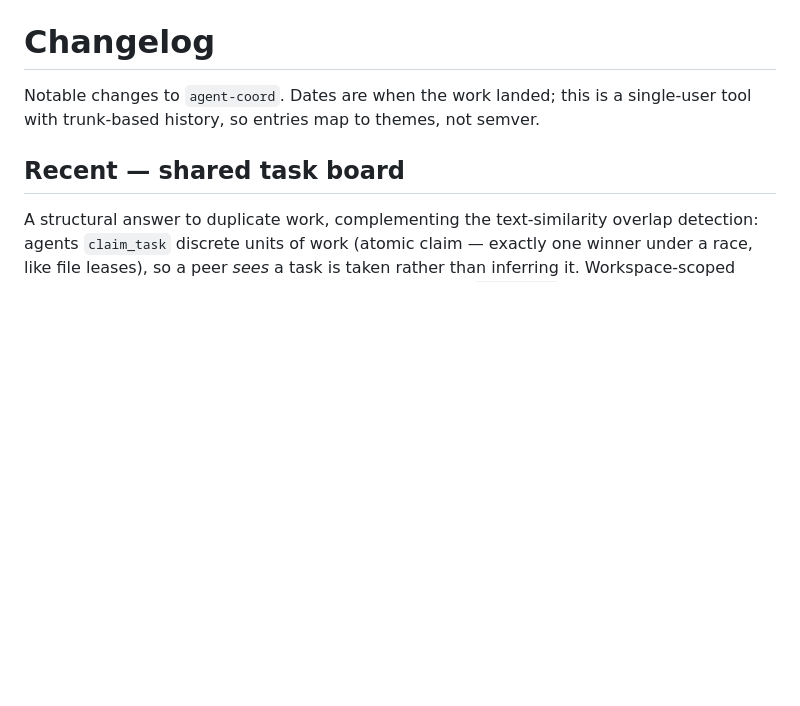
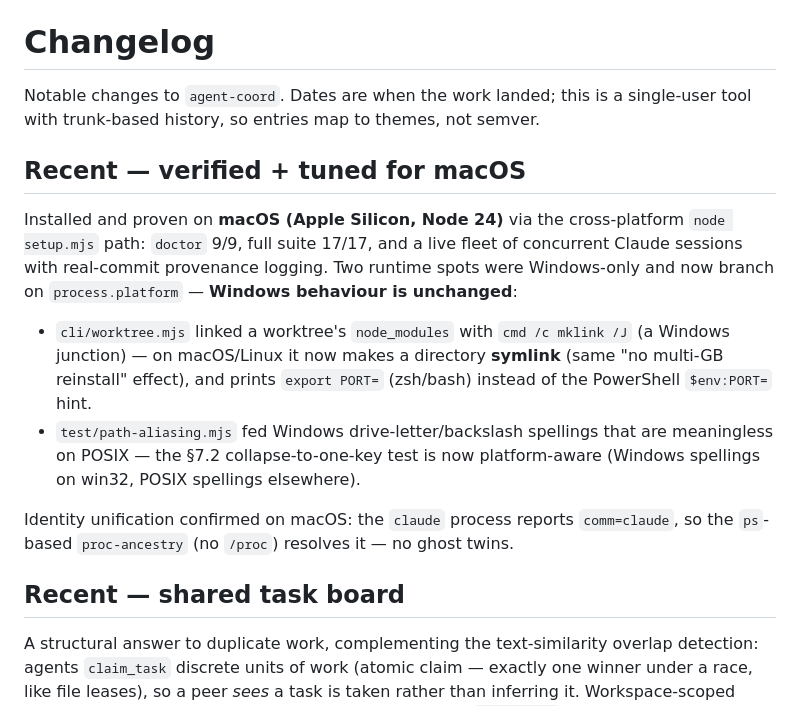
Before and after one commit to v2matosevic/agent-coord, a Markdown page: CHANGELOG.md, the part around the change. Drawn GitHub-style; blank space fills up the shorter version.

Commit message:
docs: record macOS support + the cross-platform fixes
CHANGELOG: new "verified + tuned for macOS" entry (doctor 9/9, suite 17/17,
live fleet proven); README platform note now states macOS is installed &
proven and that the Windows-specific runtime paths branch on process.platform
so each OS keeps its native behaviour.

```diff
--- a/CHANGELOG.md
+++ b/CHANGELOG.md
@@ -2,6 +2,24 @@
 
 Notable changes to `agent-coord`. Dates are when the work landed; this is a
 single-user tool with trunk-based history, so entries map to themes, not semver.
+
+## Recent — verified + tuned for macOS
+
+Installed and proven on **macOS (Apple Silicon, Node 24)** via the cross-platform
+`node setup.mjs` path: `doctor` 9/9, full suite 17/17, and a live fleet of
+concurrent Claude sessions with real-commit provenance logging. Two runtime spots
+were Windows-only and now branch on `process.platform` — **Windows behaviour is
+unchanged**:
+- `cli/worktree.mjs` linked a worktree's `node_modules` with `cmd /c mklink /J`
+  (a Windows junction) — on macOS/Linux it now makes a directory **symlink** (same
+  "no multi-GB reinstall" effect), and prints `export PORT=` (zsh/bash) instead of
+  the PowerShell `$env:PORT=` hint.
+- `test/path-aliasing.mjs` fed Windows drive-letter/backslash spellings that are
+  meaningless on POSIX — the §7.2 collapse-to-one-key test is now platform-aware
+  (Windows spellings on win32, POSIX spellings elsewhere).
+
+Identity unification confirmed on macOS: the `claude` process reports `comm=claude`,
+so the `ps`-based `proc-ancestry` (no `/proc`) resolves it — no ghost twins.
 
 ## Recent — shared task board
 
```
Also changed, not shown: README.md (+6 -3 lines).
